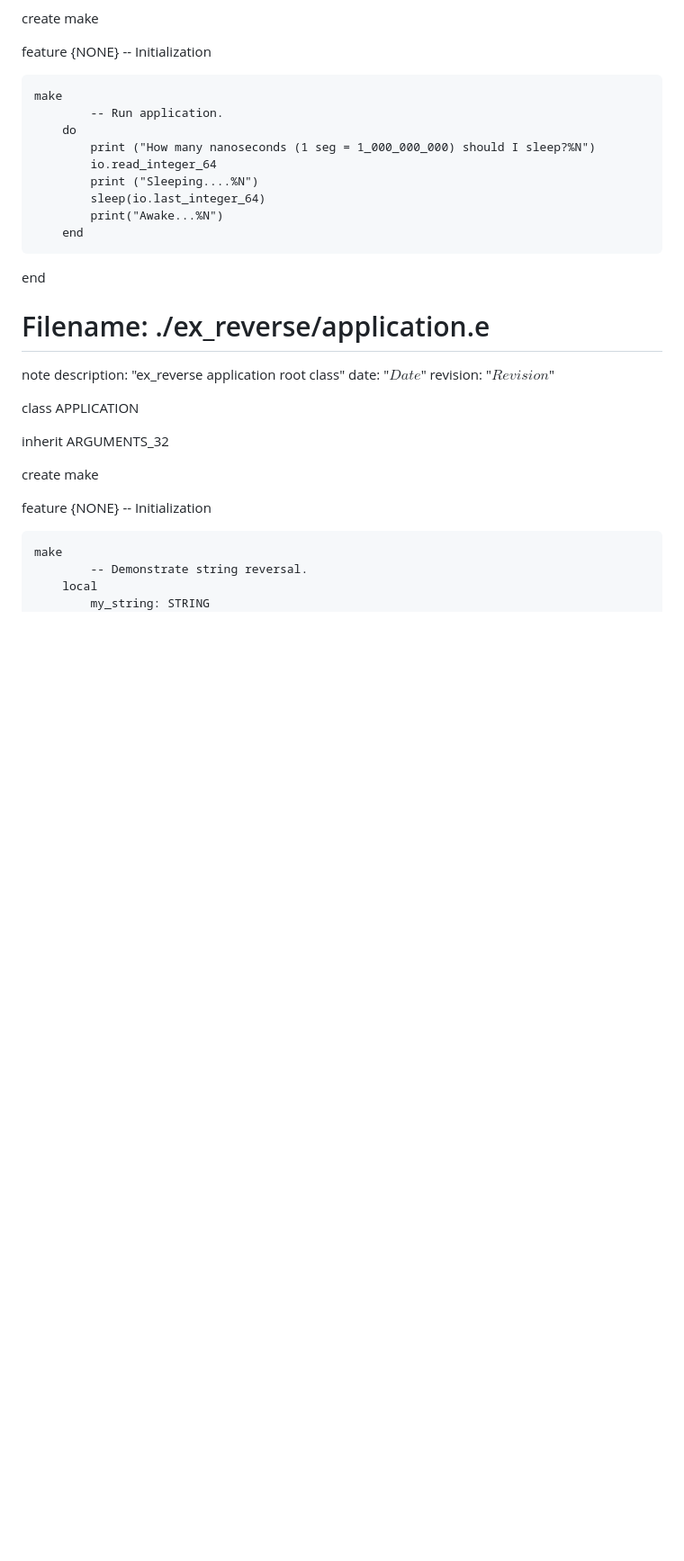
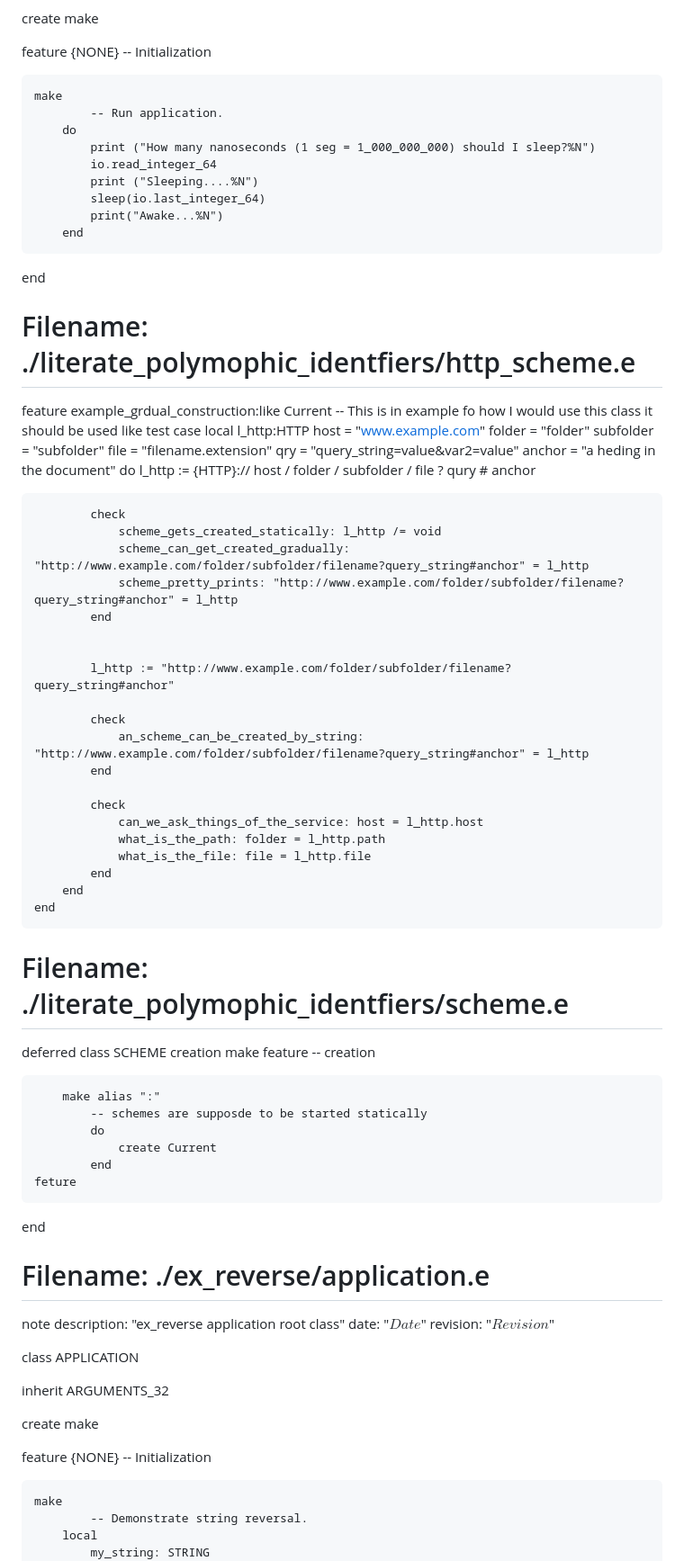
Before and after one commit to elviejo79/eiffel_10klocs, a Markdown page: for_beeminder.md, the part around one of its changes. Shown at 90% size. GitHub-like rendering; blank space fills up the shorter version.

```diff
--- a/for_beeminder.md
+++ b/for_beeminder.md
@@ -531,6 +598,58 @@ feature {NONE} -- Initialization
 			print("Awake...%N")
 		end
 
+end
+
+# Filename: ./literate_polymophic_identfiers/http_scheme.e
+
+feature
+    example_grdual_construction:like Current
+            -- This is in example fo how I would use this class it should be used like test case
+        local
+            l_http:HTTP
+            host = "www.example.com"
+            folder = "folder"
+            subfolder = "subfolder"
+            file = "filename.extension"
+            qry = "query_string=value&var2=value"
+            anchor = "a heding in the document"
+        do
+            l_http := {HTTP}:// host / folder / subfolder / file ? qury # anchor
+
+            check
+                scheme_gets_created_statically: l_http /= void
+                scheme_can_get_created_gradually: "http://www.example.com/folder/subfolder/filename?query_string#anchor" = l_http
+                scheme_pretty_prints: "http://www.example.com/folder/subfolder/filename?query_string#anchor" = l_http
+            end
+
+
+            l_http := "http://www.example.com/folder/subfolder/filename?query_string#anchor"
+
+            check
+                an_scheme_can_be_created_by_string: "http://www.example.com/folder/subfolder/filename?query_string#anchor" = l_http
+            end
+
+            check
+                can_we_ask_things_of_the_service: host = l_http.host
+                what_is_the_path: folder = l_http.path
+                what_is_the_file: file = l_http.file
+            end
+        end
+    end
+
+
+# Filename: ./literate_polymophic_identfiers/scheme.e
+deferred class SCHEME
+    creation
+        make
+    feature -- creation
+
+        make alias ":"
+            -- schemes are supposde to be started statically
+            do
+                create Current
+            end
+    feture
 end
 
 # Filename: ./ex_reverse/application.e
```
Also changed, not shown: other parts of for_beeminder.md (+67 -0 lines).
